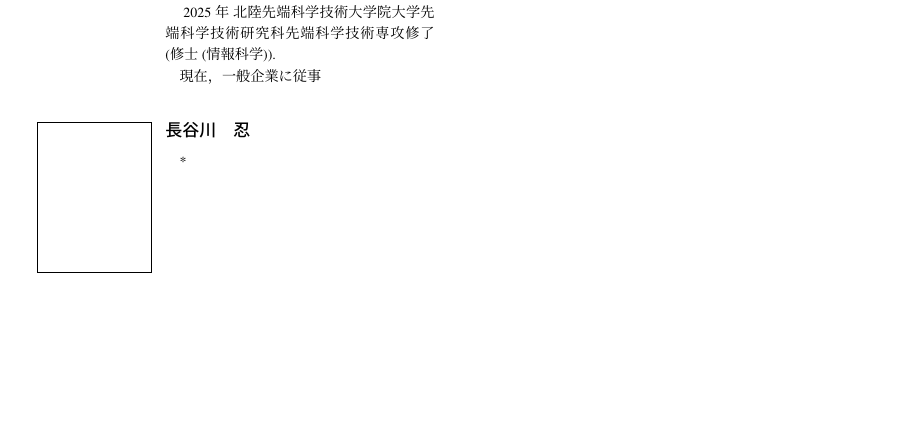
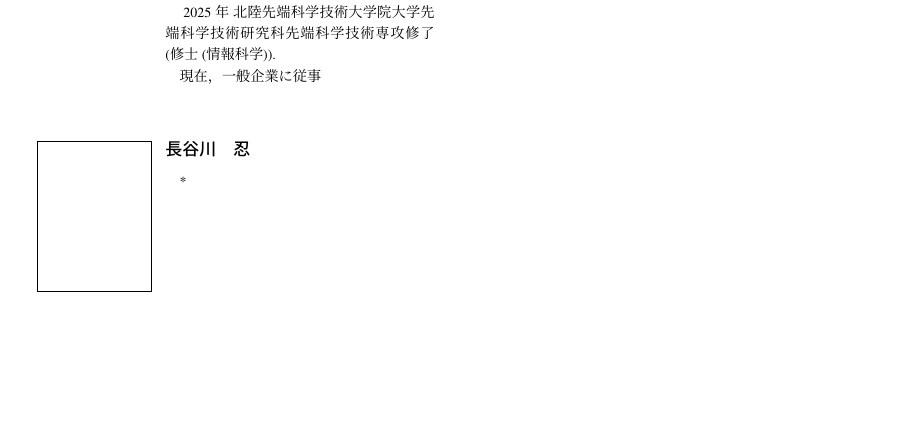
Before and after one commit to HirotoHareyama77/Hareyama_ET_manuscript, a LaTeX document (template.tex): part of page 9 of 10, cut so that both start at the same text. Compiled offline with pLaTeX and dvipdfmx.

Commit message:
fix: first draft

```diff
--- a/template.tex
+++ b/template.tex
@@ -312,7 +312,7 @@ UIシステムを用いて児童・幼児にダンス練習を実施してもら
 \begin{biography}
 \profile{非会員}{晴山 洋人}{2012年 首都大学東京都市環境学部都市環境学科地理環境コース卒(学士(理学))\\
 　2025年 北陸先端科学技術大学院大学先端科学技術研究科先端科学技術専攻修了(修士(情報科学)). \\
-　現在，一般企業に従事}
+　現在，一般企業に従事\\}
 \profile{会員}{長谷川 忍}{*}
 % \profile{会員種別}{名前}{紹介文}% 顔写真あり
 % \profile*{会員種別}{名前}{紹介文}% 顔写真なし
```
Also changed, not shown: template.pdf, 3 other files.
